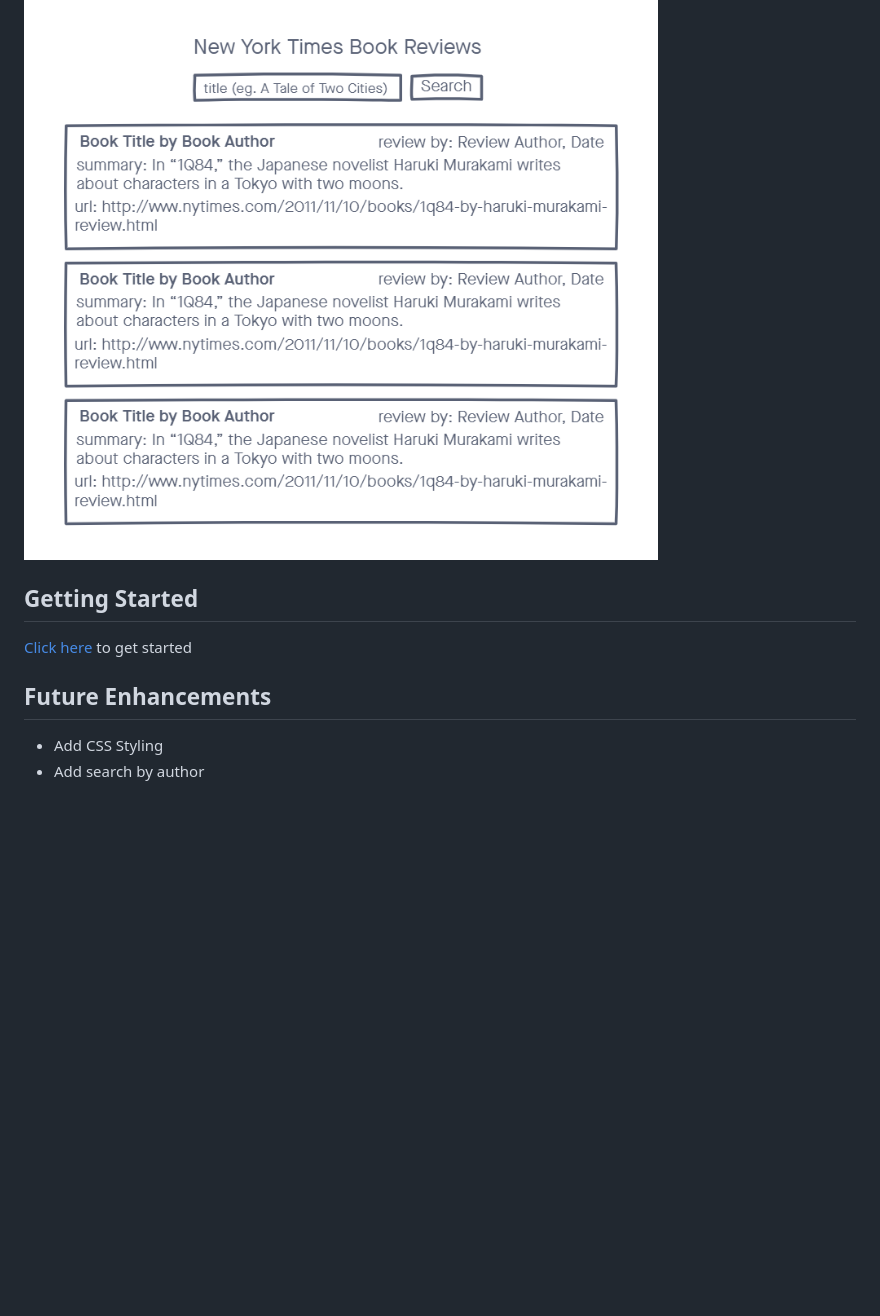
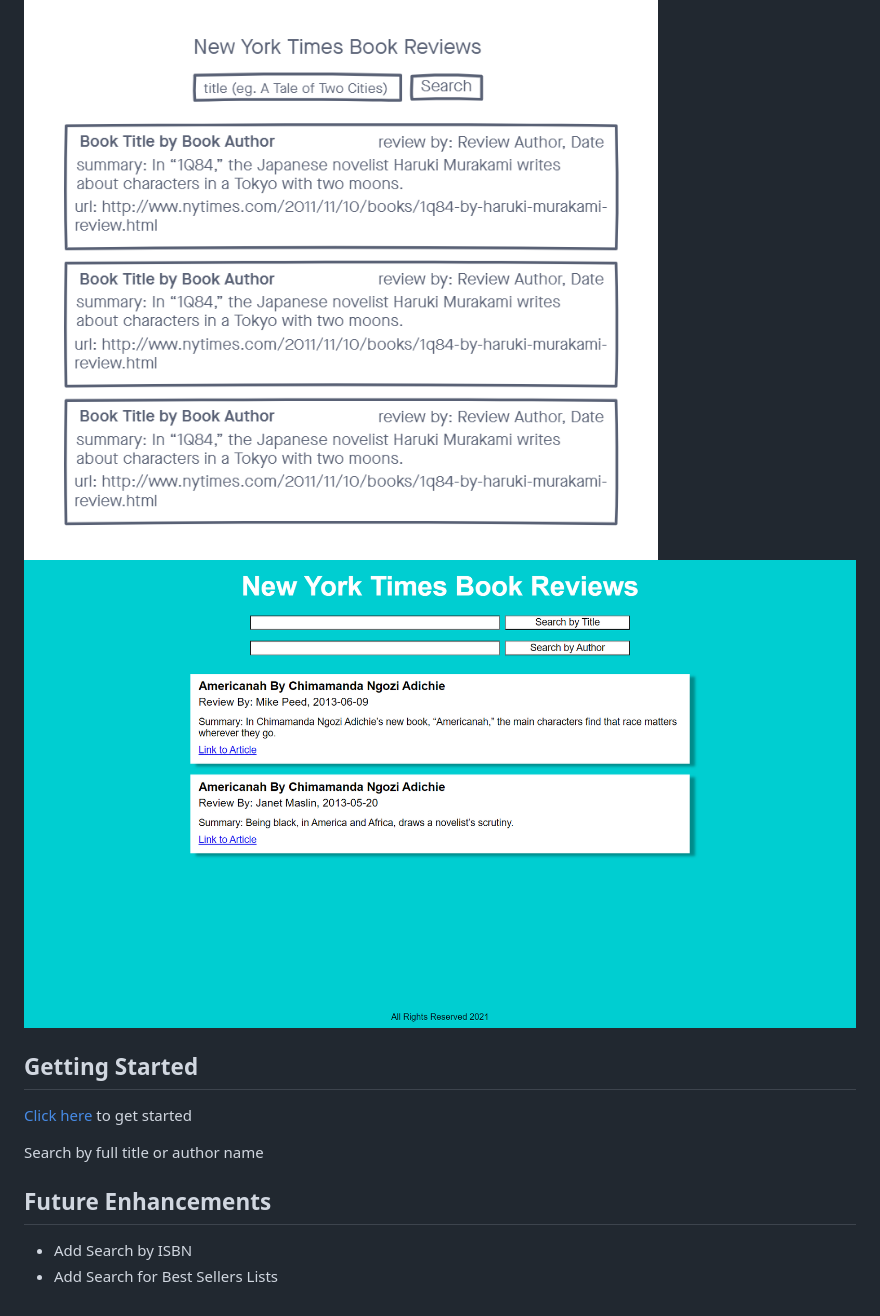
Before and after one commit to jasfromnz/NYT-Reviews-App, a Markdown page: README.md, the part around the change. Rendered like a GitHub page; pictures changed too: screenshot.png (added); blank space fills up the shorter version.

```diff
--- a/README.md
+++ b/README.md
@@ -11,10 +11,13 @@ A web app that searches for and displays New York Times book reviews by book tit
 
 ## Screenshots
 ![wireframe](./wireframe.png)
+![screenshot](./screenshot.png)
 
 ## Getting Started
-[Click here](#) to get started
+[Click here](https://jasfromnz.github.io/NYT-Reviews-App/) to get started
+
+Search by full title or author name
 
 ## Future Enhancements
-- Add CSS Styling
-- Add search by author
+- Add Search by ISBN
+- Add Search for Best Sellers Lists
```
